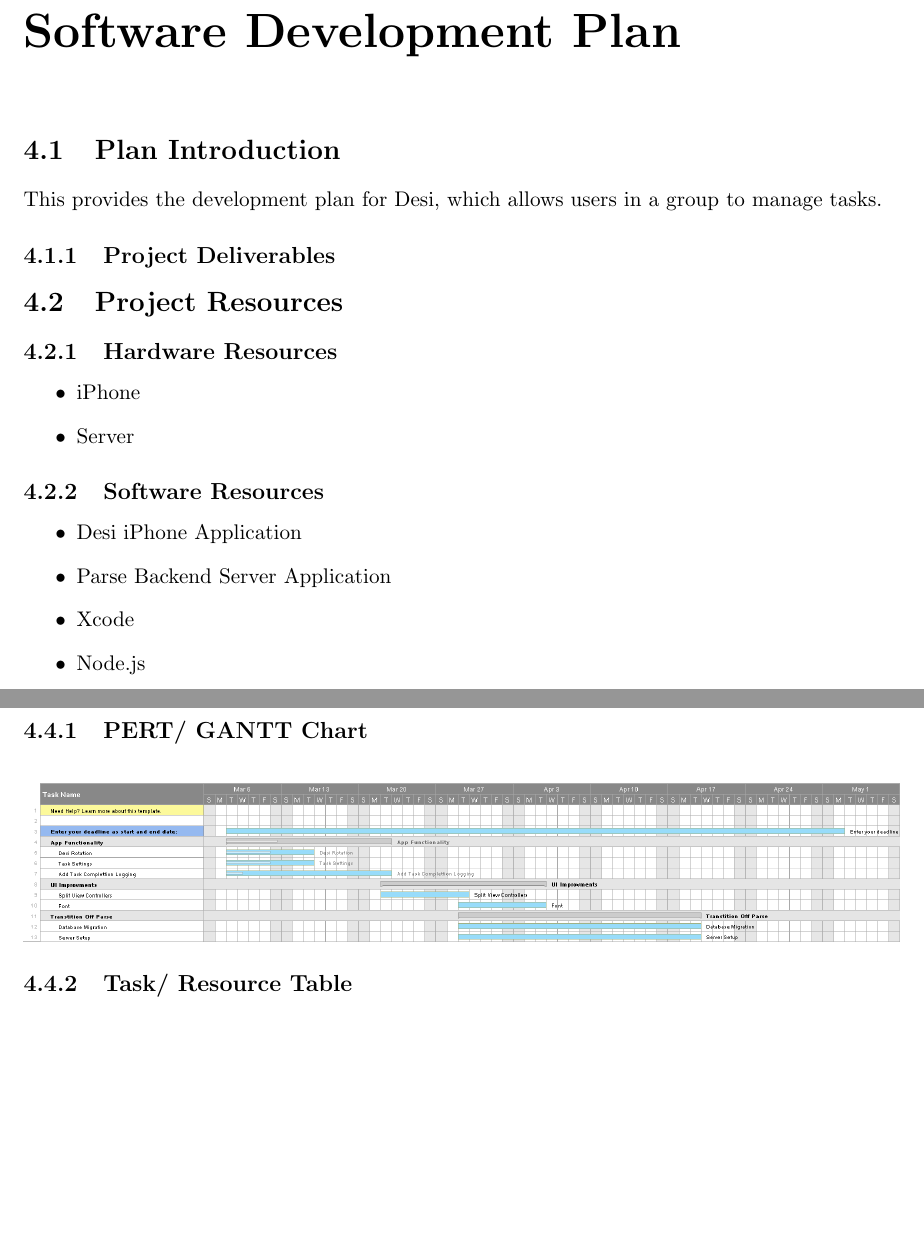
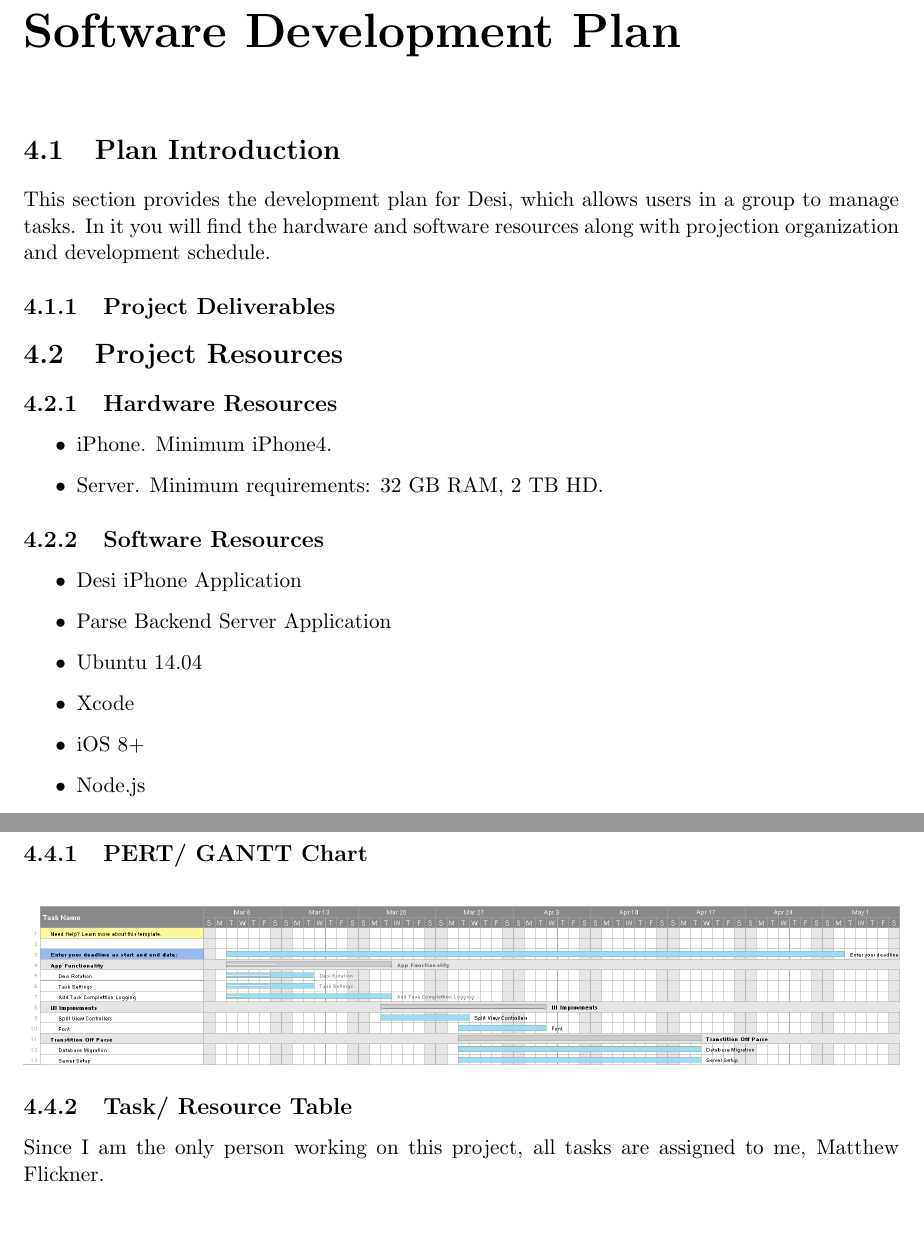
Before and after one commit to mwflickner/Desi, a LaTeX document (SDF/sdf.tex): two parts of pages 6 and 7 of 11, joined at a grey line, cut so that both start at the same text. Compiled offline with pdfLaTeX.

Commit message:
fixed up the sdp section of sdf

```diff
--- a/SDF/sdf.tex
+++ b/SDF/sdf.tex
@@ -63,21 +63,23 @@ My project for 402 will be called Desi and will be an iOS application built on t
 
 \chapter{Software Development Plan}
 \section{Plan Introduction}
-This provides the development plan for Desi, which allows users in a group to manage tasks.
+This section provides the development plan for Desi, which allows users in a group to manage tasks. In it you will find the hardware and software resources along with projection organization and development schedule.
 \subsection{Project Deliverables}
 
 \section{Project Resources}
 \subsection{Hardware Resources}
 \begin{itemize}
-\item iPhone
-\item Server
+\item iPhone. Minimum iPhone4.
+\item Server. Minimum requirements: 32 GB RAM, 2 TB HD.
 \end{itemize}
 
 \subsection{Software Resources}
 \begin{itemize}
 \item Desi iPhone Application
 \item Parse Backend Server Application
+\item Ubuntu 14.04
 \item Xcode
+\item iOS 8+
 \item Node.js
 \item Web Browser
 \item Swift
@@ -94,6 +96,7 @@ This section provides the schedule information for development.
 \includegraphics[width=1.0\textwidth]{DesiGantt.png}
 \end{figure}
 \subsection{Task/ Resource Table}
+Since I am the only person working on this project, all tasks are assigned to me, Matthew Flickner.
 
 \chapter{Software Requirements}
 
```
